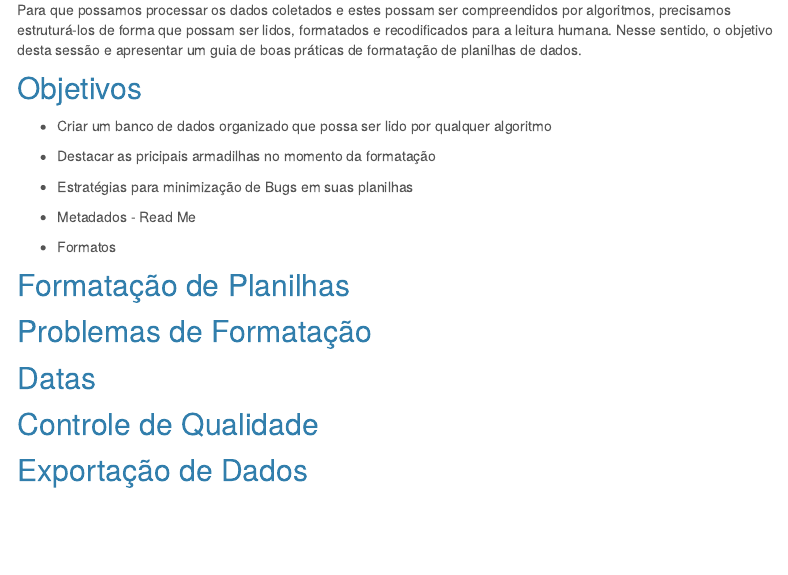
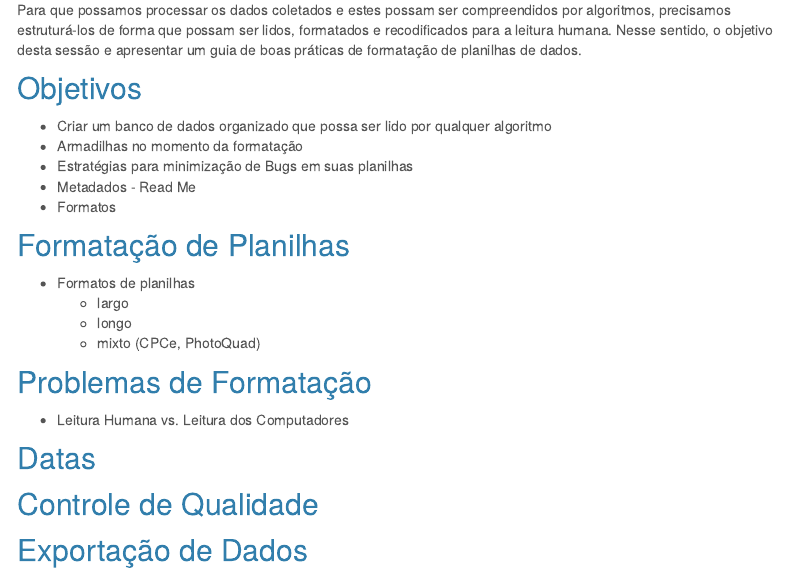
Before and after one commit to silveiratcl/Peld_Iloc_Data_Workshop, an R Markdown document (dados.Rmd): the page in a window 1100 px wide, from 420 px down. Rendered offline with R 4.5, knitr and Pandoc, with nearby package versions; menus at the side of the page are left out.

Commit message:
index e dados

```diff
--- a/dados.Rmd
+++ b/dados.Rmd
@@ -24,16 +24,20 @@ Para que possamos processar os dados coletados e estes possam ser compreendidos
 
 ## Objetivos
  + Criar um banco de dados organizado que possa ser lido por qualquer algoritmo
- + Destacar as pricipais armadilhas no momento da formatação
-
+ + Armadilhas no momento da formatação
  + Estratégias para minimização de Bugs em suas planilhas
  + Metadados - Read Me
  + Formatos
 
 
 ## Formatação de Planilhas
+  + Formatos de planilhas
+    - largo
+    - longo
+    - mixto (CPCe, PhotoQuad)
 
 ## Problemas de Formatação
+  + Leitura Humana vs. Leitura dos Computadores
 
 ## Datas
 
```
Also changed, not shown: 5 other files.
